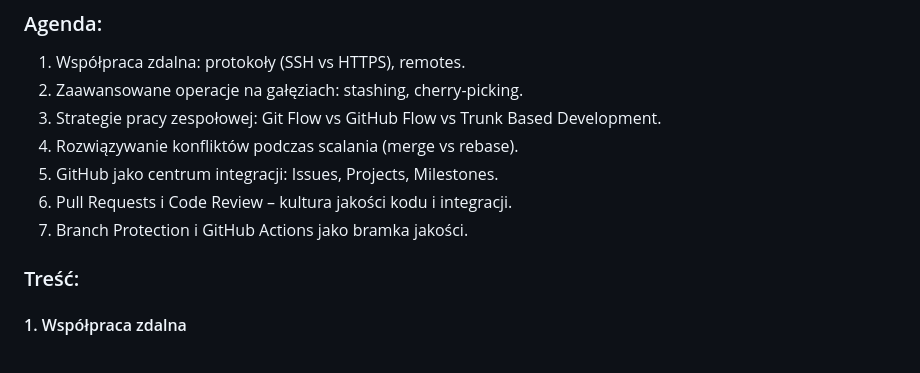
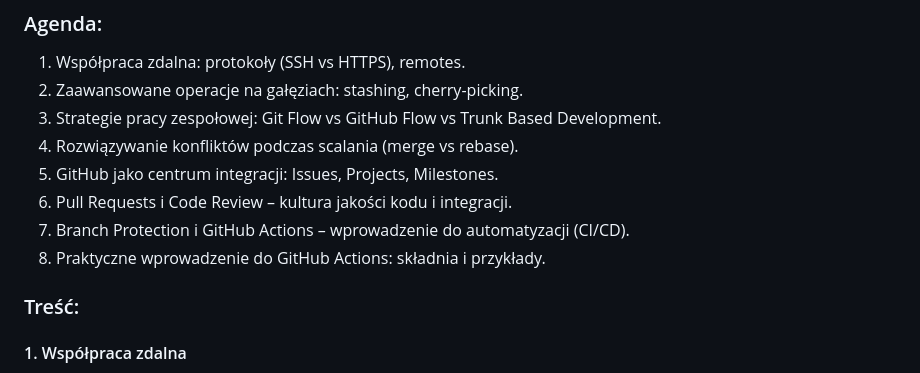
Before and after one commit to zacniewski/materials-about-integration-of-IT-systems, a Markdown page: lectures/wyklad_02.md, the part around one of its changes. Drawn GitHub-style.

```diff
--- a/lectures/wyklad_02.md
+++ b/lectures/wyklad_02.md
@@ -9,7 +9,8 @@
 4. Rozwiązywanie konfliktów podczas scalania (merge vs rebase).
 5. GitHub jako centrum integracji: Issues, Projects, Milestones.
 6. Pull Requests i Code Review – kultura jakości kodu i integracji.
-7. Branch Protection i GitHub Actions jako bramka jakości.
+7. Branch Protection i GitHub Actions – wprowadzenie do automatyzacji (CI/CD).
+8. Praktyczne wprowadzenie do GitHub Actions: składnia i przykłady.
 
 ### Treść:
 
```
Also changed, not shown: other parts of lectures/wyklad_02.md (+52 -0 lines), labs/lab_01.md (+24 -0 lines).
